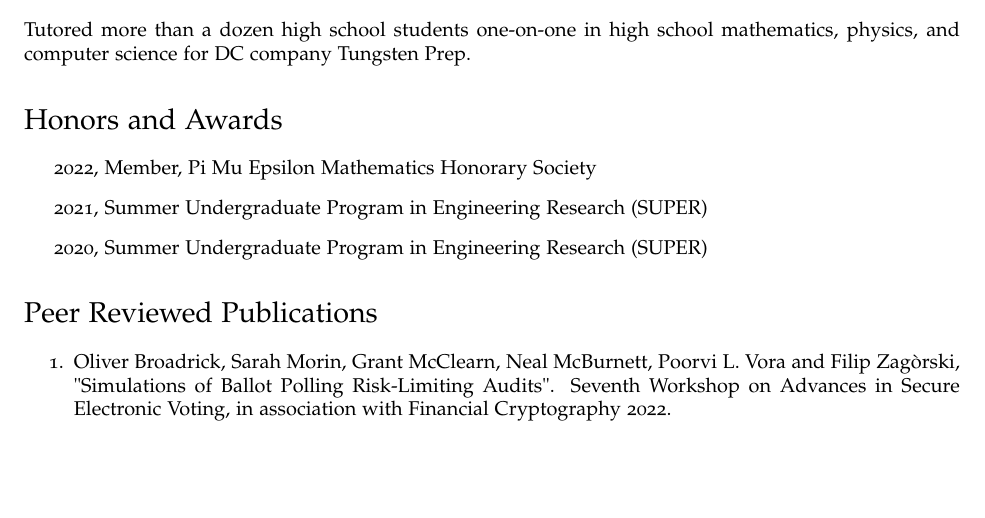
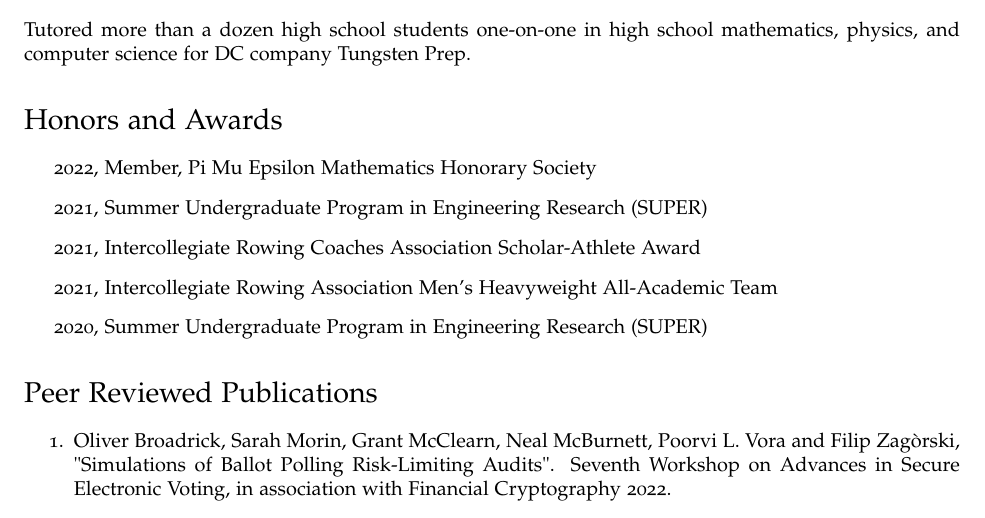
Before and after one commit to obroadrick/cv, a LaTeX CV (cv.tex): part of page 2 of 2, cut so that both start at the same text, the shorter picture padded with empty space. Compiled offline with pdfLaTeX.

Commit message:
rowing awards?

```diff
--- a/cv.tex
+++ b/cv.tex
@@ -132,6 +132,8 @@ Tutored more than a dozen high school students one-on-one in high school mathema
 \begin{itemize}
 \item 2022, Member, Pi Mu Epsilon Mathematics Honorary Society
 \item 2021, Summer Undergraduate Program in Engineering Research (SUPER)
+\item 2021, Intercollegiate Rowing Coaches Association Scholar-Athlete Award
+\item 2021, Intercollegiate Rowing Association Men's Heavyweight All-Academic Team
 \item 2020, Summer Undergraduate Program in Engineering Research (SUPER)
 \end{itemize}
 
```
Also changed, not shown: cv.pdf, 2 other files.
